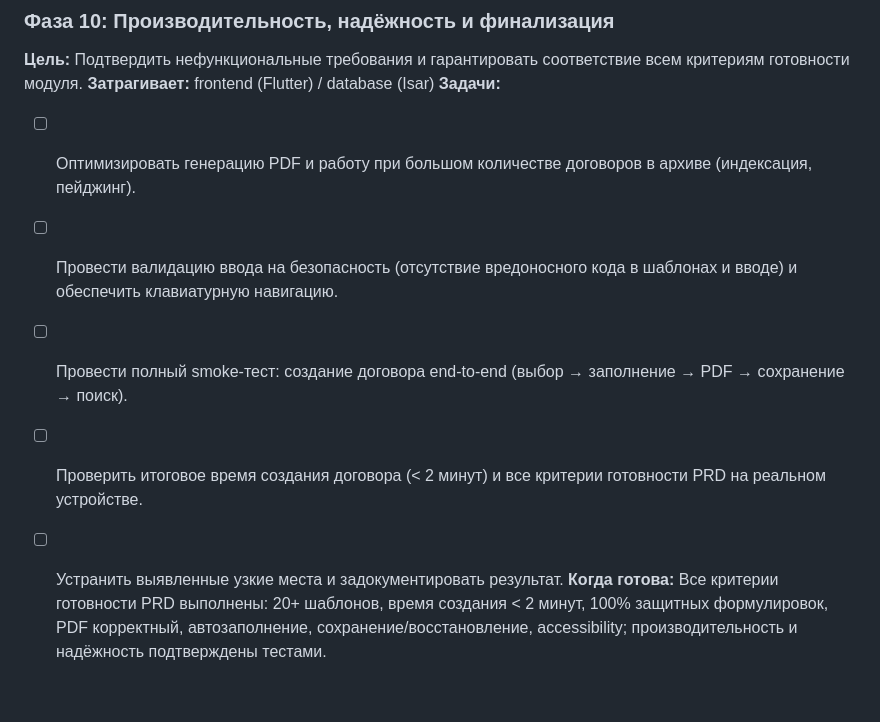
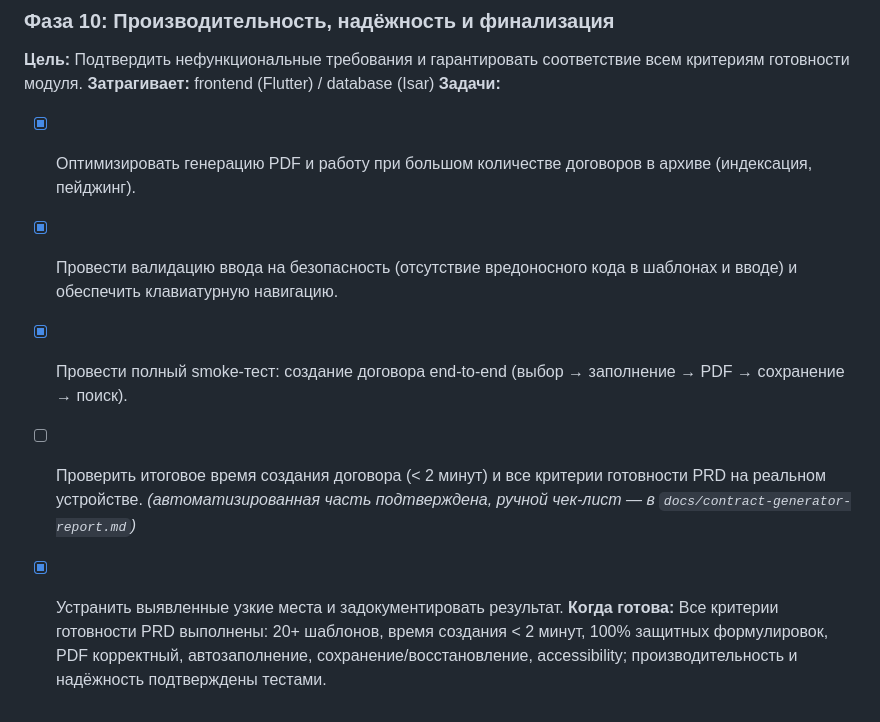
Before and after one commit to AndreyMur/npd-shield, a Markdown page: docs/plan-prd-contract-generator-starting-phase-6.md, the part around the change. Drawn GitHub-style.

```diff
--- a/docs/plan-prd-contract-generator-starting-phase-6.md
+++ b/docs/plan-prd-contract-generator-starting-phase-6.md
@@ -58,9 +58,9 @@
 **Цель:** Подтвердить нефункциональные требования и гарантировать соответствие всем критериям готовности модуля.
 **Затрагивает:** frontend (Flutter) / database (Isar)
 **Задачи:**
-- [ ] Оптимизировать генерацию PDF и работу при большом количестве договоров в архиве (индексация, пейджинг).
-- [ ] Провести валидацию ввода на безопасность (отсутствие вредоносного кода в шаблонах и вводе) и обеспечить клавиатурную навигацию.
-- [ ] Провести полный smoke-тест: создание договора end-to-end (выбор → заполнение → PDF → сохранение → поиск).
-- [ ] Проверить итоговое время создания договора (< 2 минут) и все критерии готовности PRD на реальном устройстве.
-- [ ] Устранить выявленные узкие места и задокументировать результат.
+- [x] Оптимизировать генерацию PDF и работу при большом количестве договоров в архиве (индексация, пейджинг).
+- [x] Провести валидацию ввода на безопасность (отсутствие вредоносного кода в шаблонах и вводе) и обеспечить клавиатурную навигацию.
+- [x] Провести полный smoke-тест: создание договора end-to-end (выбор → заполнение → PDF → сохранение → поиск).
+- [ ] Проверить итоговое время создания договора (< 2 минут) и все критерии готовности PRD на реальном устройстве. *(автоматизированная часть подтверждена, ручной чек-лист — в `docs/contract-generator-report.md`)*
+- [x] Устранить выявленные узкие места и задокументировать результат.
 **Когда готова:** Все критерии готовности PRD выполнены: 20+ шаблонов, время создания < 2 минут, 100% защитных формулировок, PDF корректный, автозаполнение, сохранение/восстановление, accessibility; производительность и надёжность подтверждены тестами.
```
Also changed, not shown: docs/contract-generator-report.md (added, +83 -0 lines).
